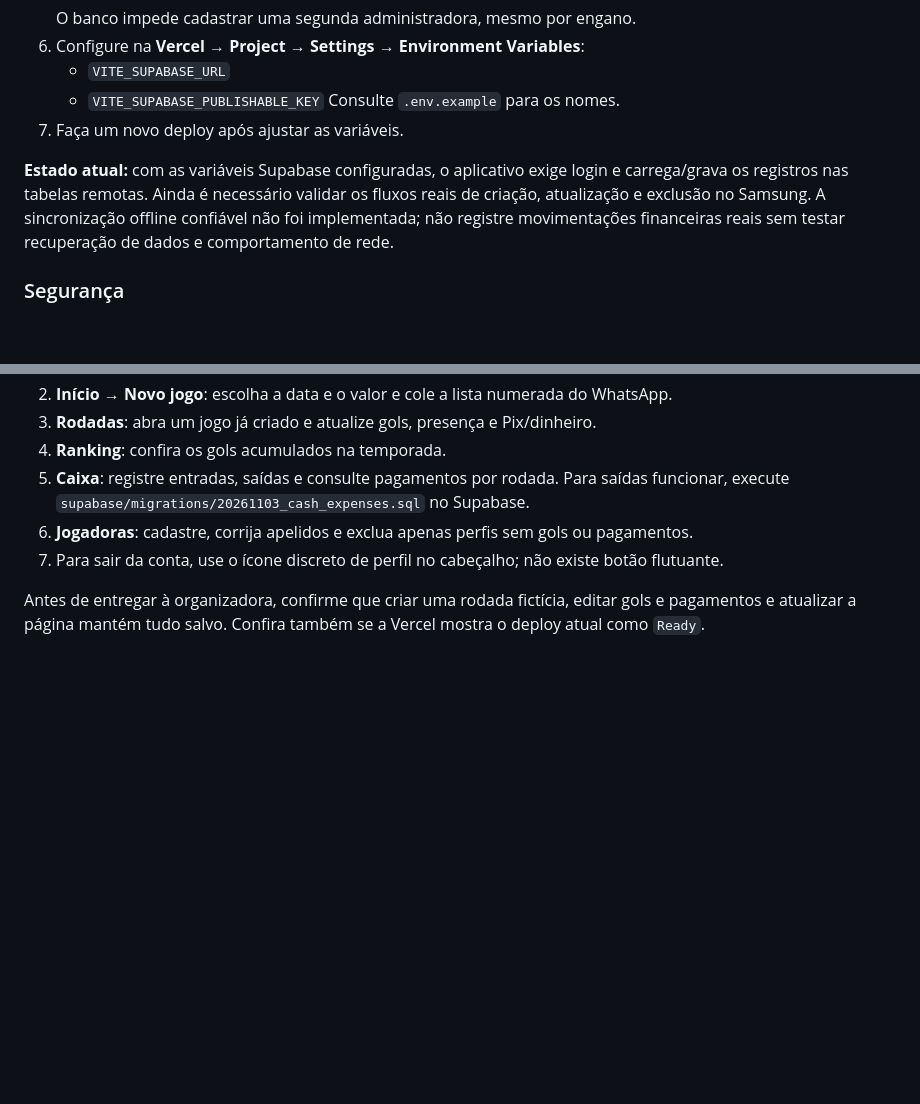
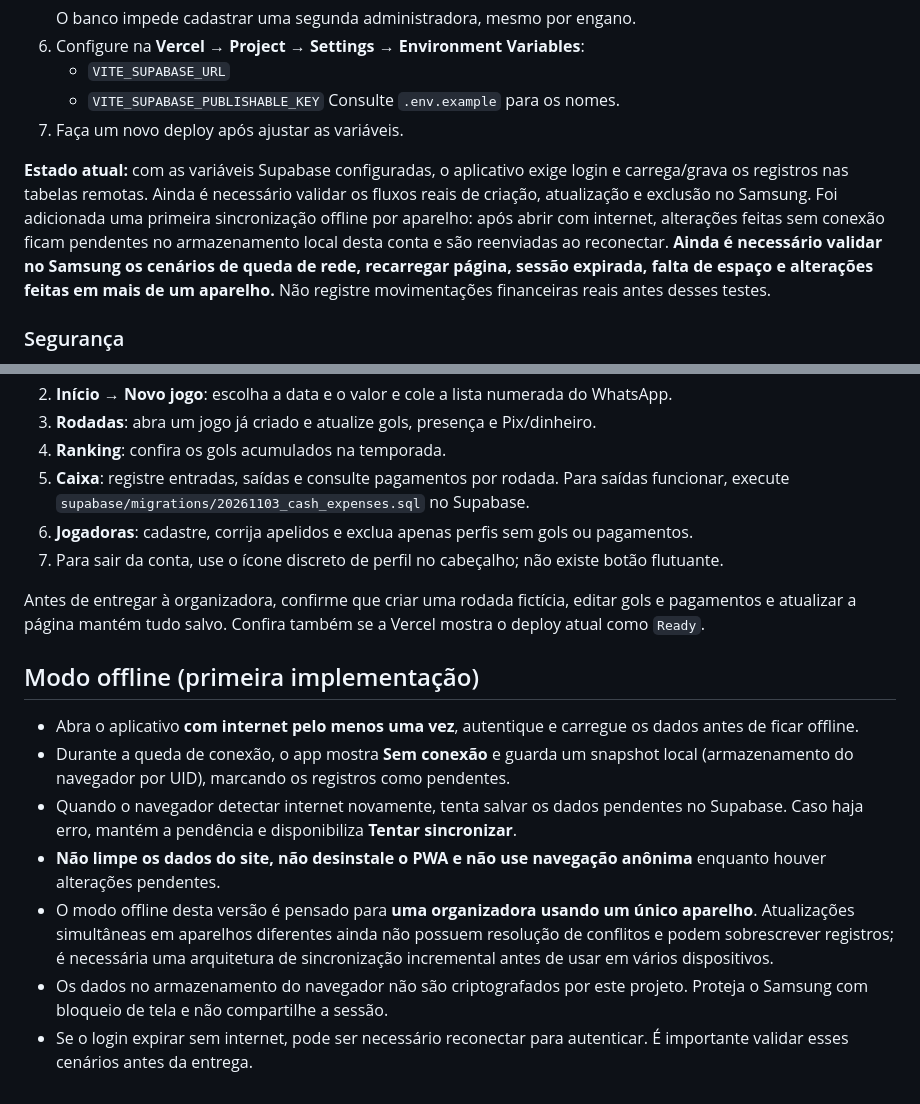
Before and after one commit to palomagl/boladelas, a Markdown page: README.md, 2 parts joined by grey strips. Drawn GitHub-style; blank space fills up the shorter version.

Commit message:
docs: orienta testes de sincronização offline e limitações

```diff
--- a/README.md
+++ b/README.md
@@ -33,7 +33,7 @@ npm test
    Consulte `.env.example` para os nomes.
 7. Faça um novo deploy após ajustar as variáveis.
 
-**Estado atual:** com as variáveis Supabase configuradas, o aplicativo exige login e carrega/grava os registros nas tabelas remotas. Ainda é necessário validar os fluxos reais de criação, atualização e exclusão no Samsung. A sincronização offline confiável não foi implementada; não registre movimentações financeiras reais sem testar recuperação de dados e comportamento de rede.
+**Estado atual:** com as variáveis Supabase configuradas, o aplicativo exige login e carrega/grava os registros nas tabelas remotas. Ainda é necessário validar os fluxos reais de criação, atualização e exclusão no Samsung. Foi adicionada uma primeira sincronização offline por aparelho: após abrir com internet, alterações feitas sem conexão ficam pendentes no armazenamento local desta conta e são reenviadas ao reconectar. **Ainda é necessário validar no Samsung os cenários de queda de rede, recarregar página, sessão expirada, falta de espaço e alterações feitas em mais de um aparelho.** Não registre movimentações financeiras reais antes desses testes.
 
 ### Segurança
 
@@ -63,3 +63,13 @@ npm test
 7. Para sair da conta, use o ícone discreto de perfil no cabeçalho; não existe botão flutuante.
 
 Antes de entregar à organizadora, confirme que criar uma rodada fictícia, editar gols e pagamentos e atualizar a página mantém tudo salvo. Confira também se a Vercel mostra o deploy atual como `Ready`.
+
+## Modo offline (primeira implementação)
+
+- Abra o aplicativo **com internet pelo menos uma vez**, autentique e carregue os dados antes de ficar offline.
+- Durante a queda de conexão, o app mostra **Sem conexão** e guarda um snapshot local (armazenamento do navegador por UID), marcando os registros como pendentes.
+- Quando o navegador detectar internet novamente, tenta salvar os dados pendentes no Supabase. Caso haja erro, mantém a pendência e disponibiliza **Tentar sincronizar**.
+- **Não limpe os dados do site, não desinstale o PWA e não use navegação anônima** enquanto houver alterações pendentes.
+- O modo offline desta versão é pensado para **uma organizadora usando um único aparelho**. Atualizações simultâneas em aparelhos diferentes ainda não possuem resolução de conflitos e podem sobrescrever registros; é necessária uma arquitetura de sincronização incremental antes de usar em vários dispositivos.
+- Os dados no armazenamento do navegador não são criptografados por este projeto. Proteja o Samsung com bloqueio de tela e não compartilhe a sessão.
+- Se o login expirar sem internet, pode ser necessário reconectar para autenticar. É importante validar esses cenários antes da entrega.
```
